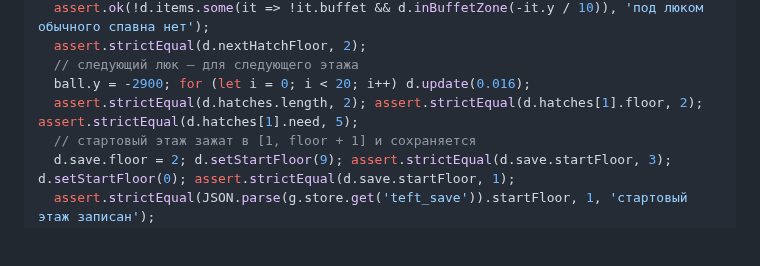
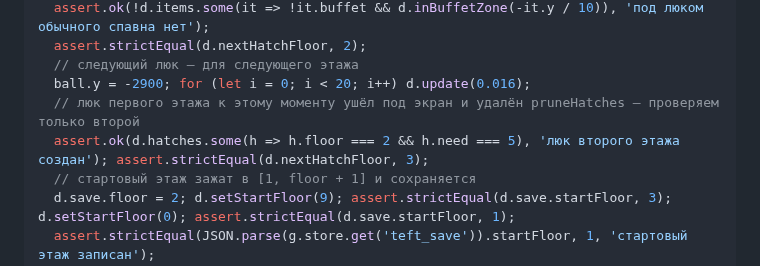
Before and after one commit to Warmetallic/teftelya, a Markdown page: docs/plans/2026-09-23-floors.md, the part around the change. Drawn GitHub-style; blank space fills up the shorter version.

Commit message:
docs: план 3a — проверка второго люка без учёта удалённого первого
Co-Authored-By: Claude Fable 5.1 <noreply@anthropic.com>

```diff
--- a/docs/plans/2026-09-23-floors.md
+++ b/docs/plans/2026-09-23-floors.md
@@ -223,7 +223,8 @@ const ctx = new Proxy({}, { get: (t, k) => /Gradient$/.test(k) ? () => ({ addCol
   assert.strictEqual(d.nextHatchFloor, 2);
   // следующий люк — для следующего этажа
   ball.y = -2900; for (let i = 0; i < 20; i++) d.update(0.016);
-  assert.strictEqual(d.hatches.length, 2); assert.strictEqual(d.hatches[1].floor, 2); assert.strictEqual(d.hatches[1].need, 5);
+  // люк первого этажа к этому моменту ушёл под экран и удалён pruneHatches — проверяем только второй
+  assert.ok(d.hatches.some(h => h.floor === 2 && h.need === 5), 'люк второго этажа создан'); assert.strictEqual(d.nextHatchFloor, 3);
   // стартовый этаж зажат в [1, floor + 1] и сохраняется
   d.save.floor = 2; d.setStartFloor(9); assert.strictEqual(d.save.startFloor, 3); d.setStartFloor(0); assert.strictEqual(d.save.startFloor, 1);
   assert.strictEqual(JSON.parse(g.store.get('teft_save')).startFloor, 1, 'стартовый этаж записан');
```
